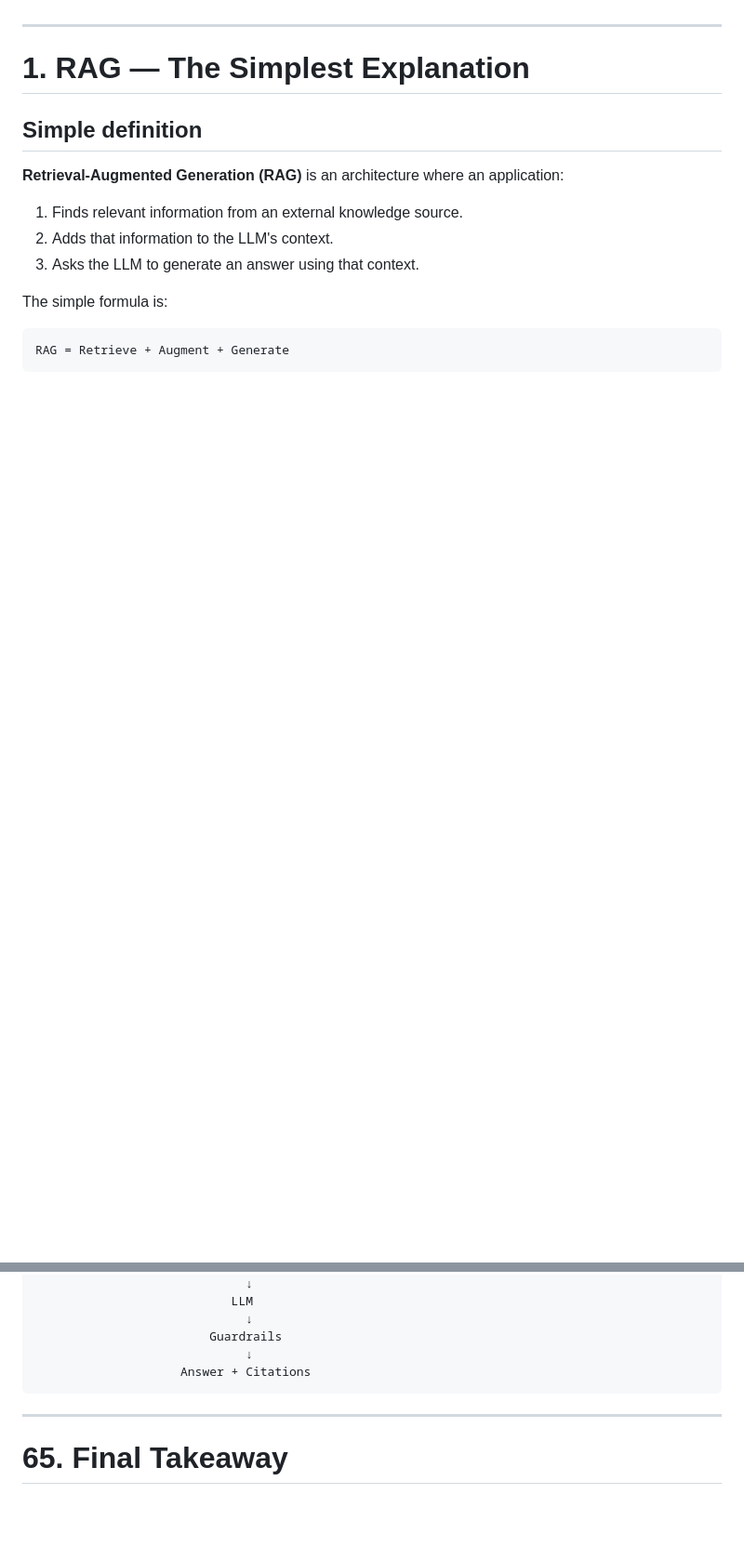
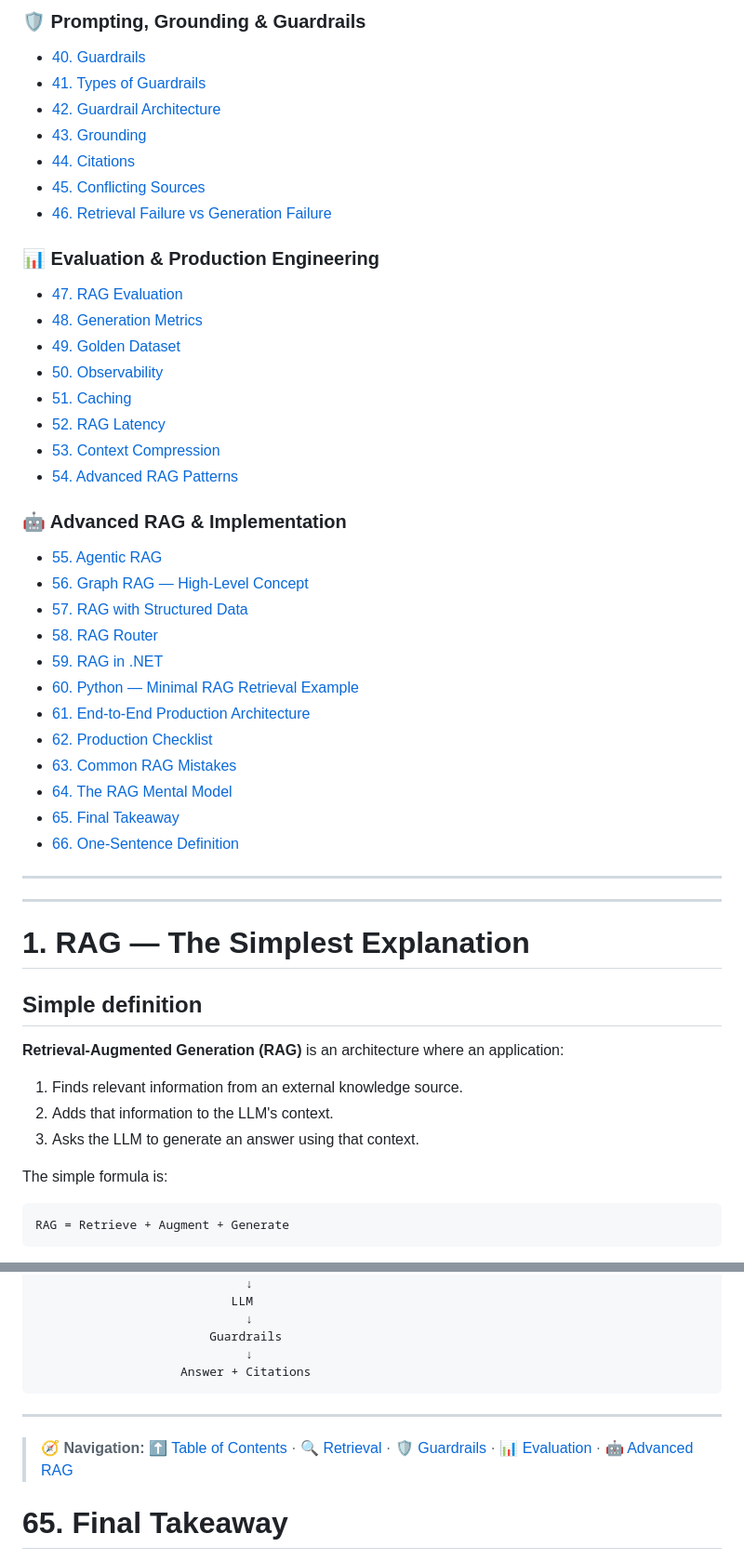
Before and after one commit to azam123/awesome-ai-engineer, a Markdown page: RAG-explained-in-depth.md, 2 parts joined by grey strips. Shown at 93% size. Rendered like a GitHub page; blank space fills up the shorter version.

```diff
--- a/RAG-explained-in-depth.md
+++ b/RAG-explained-in-depth.md
@@ -36,3 +87,37 @@ You will understand:
+### 🛡️ Prompting, Grounding & Guardrails
+- [40. Guardrails](#40-guardrails)
+- [41. Types of Guardrails](#41-types-of-guardrails)
+- [42. Guardrail Architecture](#42-guardrail-architecture)
+- [43. Grounding](#43-grounding)
+- [44. Citations](#44-citations)
+- [45. Conflicting Sources](#45-conflicting-sources)
+- [46. Retrieval Failure vs Generation Failure](#46-retrieval-failure-vs-generation-failure)
+
+### 📊 Evaluation & Production Engineering
+- [47. RAG Evaluation](#47-rag-evaluation)
+- [48. Generation Metrics](#48-generation-metrics)
+- [49. Golden Dataset](#49-golden-dataset)
+- [50. Observability](#50-observability)
+- [51. Caching](#51-caching)
+- [52. RAG Latency](#52-rag-latency)
+- [53. Context Compression](#53-context-compression)
+- [54. Advanced RAG Patterns](#54-advanced-rag-patterns)
+
+### 🤖 Advanced RAG & Implementation
+- [55. Agentic RAG](#55-agentic-rag)
+- [56. Graph RAG — High-Level Concept](#56-graph-rag-high-level-concept)
+- [57. RAG with Structured Data](#57-rag-with-structured-data)
+- [58. RAG Router](#58-rag-router)
+- [59. RAG in .NET](#59-rag-in-net)
+- [60. Python — Minimal RAG Retrieval Example](#60-python-minimal-rag-retrieval-example)
+- [61. End-to-End Production Architecture](#61-end-to-end-production-architecture)
+- [62. Production Checklist](#62-production-checklist)
+- [63. Common RAG Mistakes](#63-common-rag-mistakes)
+- [64. The RAG Mental Model](#64-the-rag-mental-model)
+- [65. Final Takeaway](#65-final-takeaway)
+- [66. One-Sentence Definition](#66-one-sentence-definition)
+
+---
 
 ---
 
@@ -2650,6 +2735,8 @@ User Question ──→ Query Understanding
 
 ---
 
+> 🧭 **Navigation:** [⬆️ Table of Contents](#-table-of-contents) · [🔍 Retrieval](#16-cosine-similarity) · [🛡️ Guardrails](#40-guardrails) · [📊 Evaluation](#47-rag-evaluation) · [🤖 Advanced RAG](#55-agentic-rag)
+
 # 65. Final Takeaway
 
 The biggest misconception about RAG is:
```
Also changed, not shown: other parts of RAG-explained-in-depth.md (+51 -0 lines).
